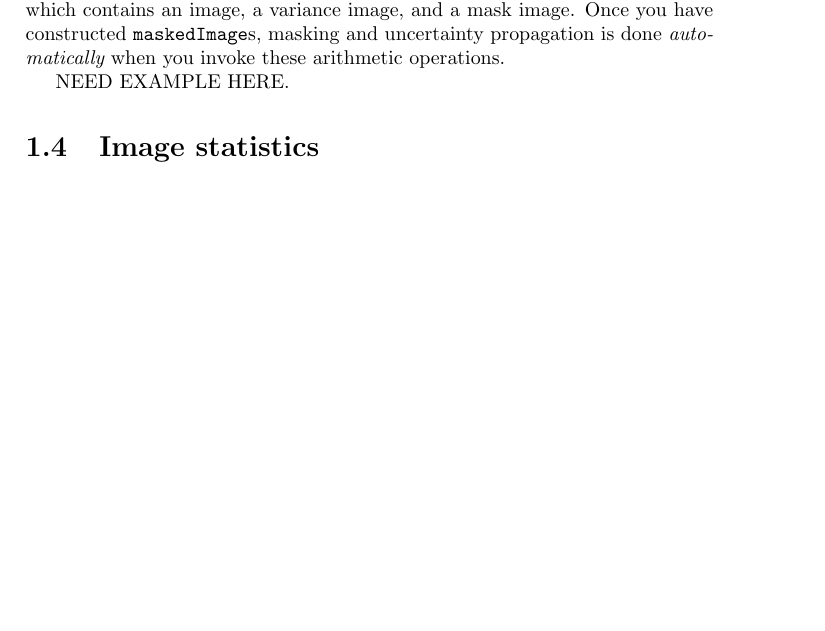
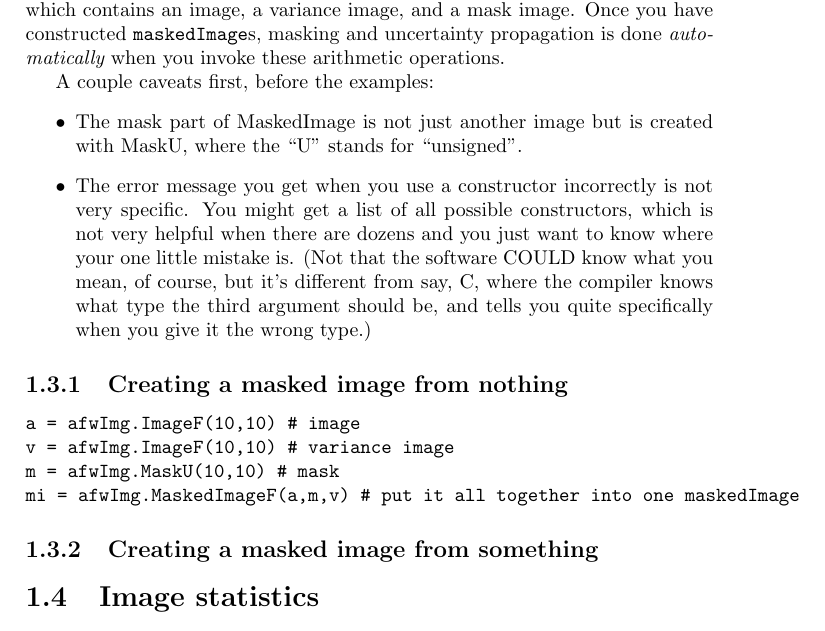
Before and after one commit to lsst/doc, a LaTeX book (AppsForSci.tex): part of page 9 of 24, cut so that both start at the same text, the shorter picture padded with empty space. Compiled offline with pdfLaTeX.

Commit message:
Worked on the masked image example

```diff
--- a/AppsForSci.tex
+++ b/AppsForSci.tex
@@ -170,7 +170,32 @@ Once you have constructed \texttt{maskedImage}s, masking and
 uncertainty propagation is done {\it automatically} when you invoke
 these arithmetic operations.
 
-NEED EXAMPLE HERE.
+A couple caveats first, before the examples:
+\begin{itemize}
+\item The mask part of MaskedImage is not just another image but
+is created with MaskU, where the ``U'' stands for ``unsigned''.
+\item The error message you get when you use a constructor
+incorrectly is not very specific.  You might get a list of all
+possible constructors, which is not very helpful when there
+are dozens and you just want to know where your one little mistake
+is.  (Not that the software COULD know what you mean, of course,
+but it's different from say, C, where the compiler knows what type
+the third argument should be, and tells you quite specifically when you
+give it the wrong type.)
+\end{itemize}
+
+\subsection{Creating a masked image from nothing}
+
+\begin{verbatim}
+a = afwImg.ImageF(10,10) # image
+v = afwImg.ImageF(10,10) # variance image
+m = afwImg.MaskU(10,10) # mask
+mi = afwImg.MaskedImageF(a,m,v) # put it all together into one maskedImage
+\end{verbatim}
+
+
+\subsection{Creating a masked image from something}
+
 
 \section{Image statistics}
 
```
